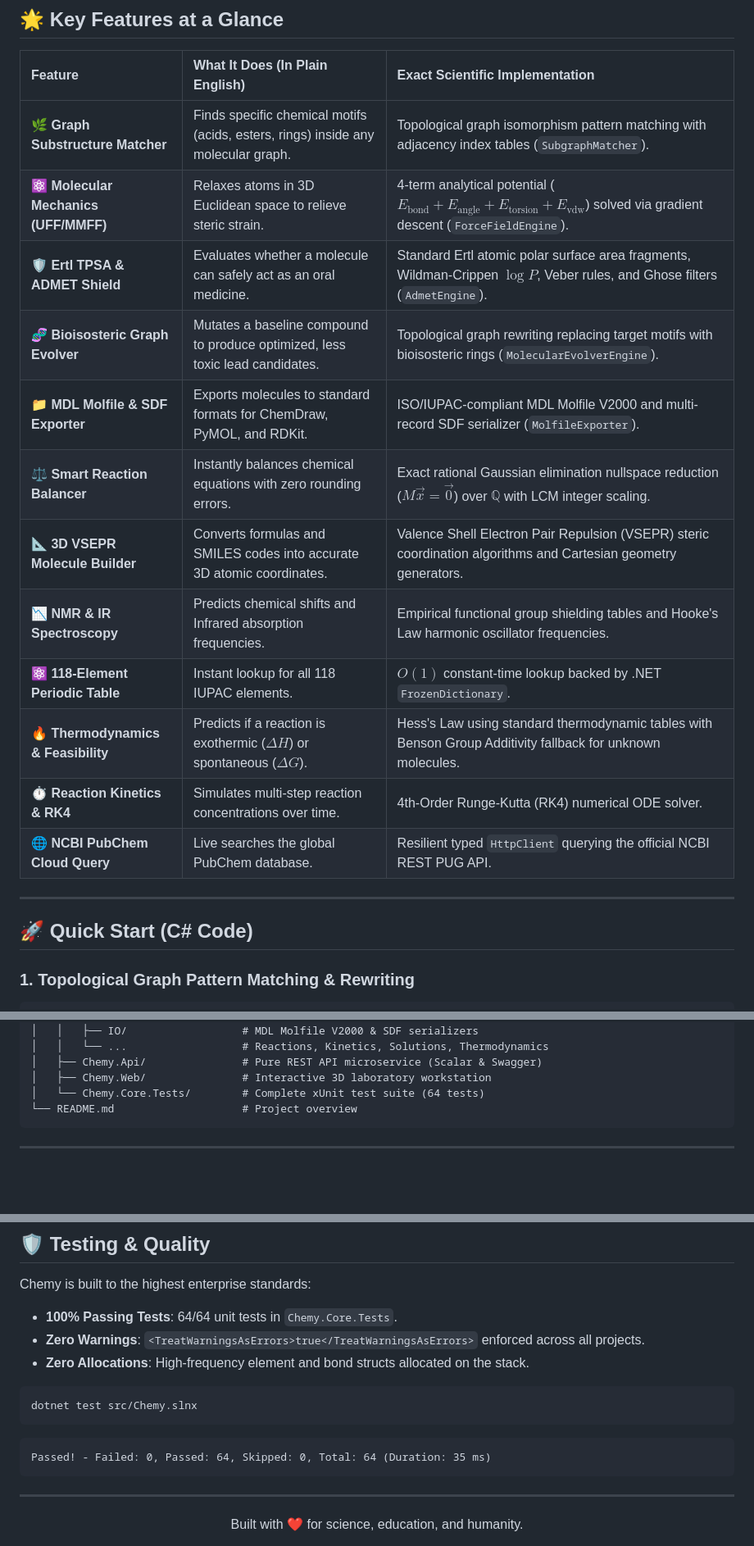
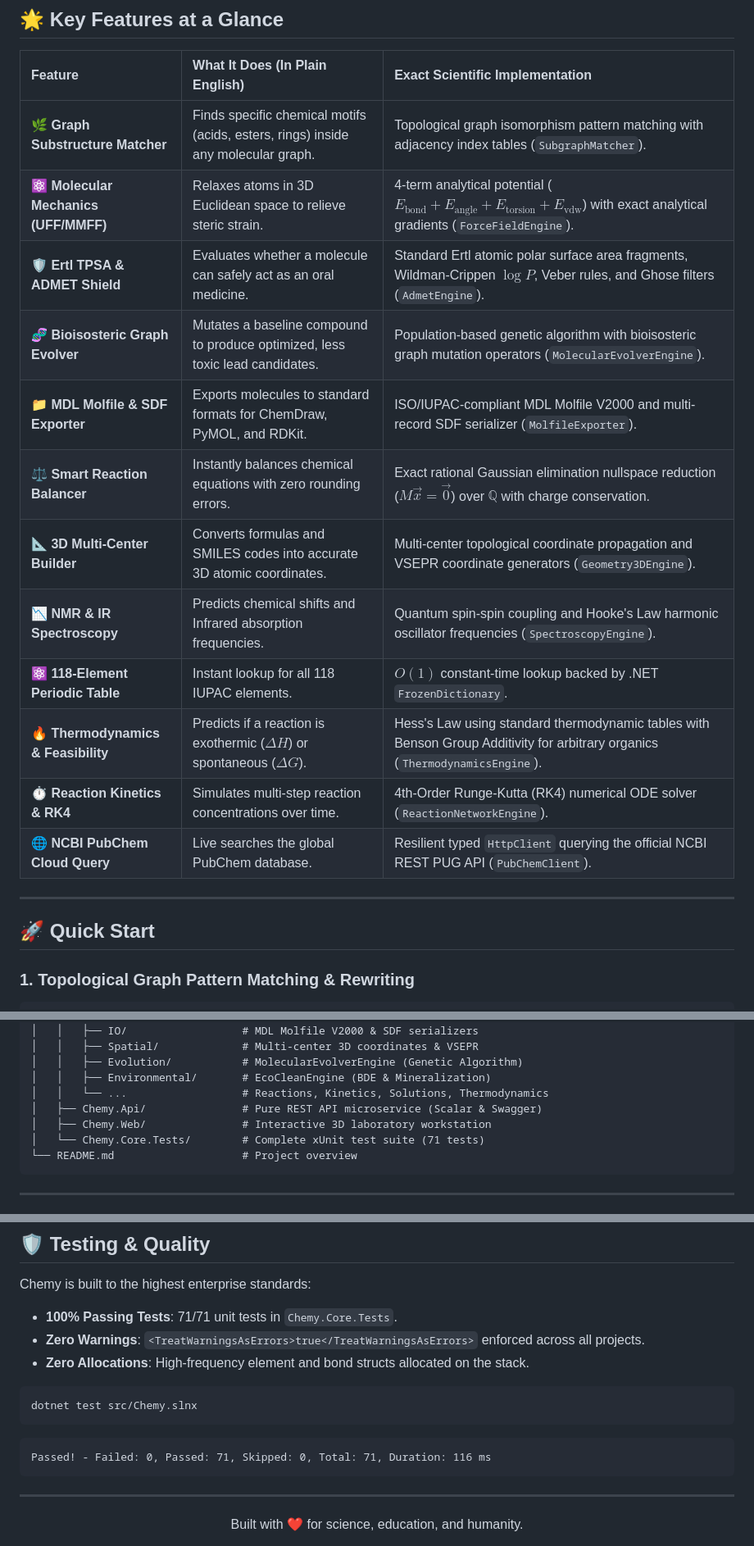
Before and after one commit to mouralx/chemy, a Markdown page: README.md, 3 parts joined by grey strips. Shown at 82% size. Drawn GitHub-style; blank space fills up the shorter version.

````diff
--- a/README.md
+++ b/README.md
@@ -44,21 +44,21 @@ All algorithms in Chemy are **pure, mathematically exact, and deterministic C# i
 | Feature | What It Does (In Plain English) | Exact Scientific Implementation |
 | :--- | :--- | :--- |
 | **🌿 Graph Substructure Matcher** | Finds specific chemical motifs (acids, esters, rings) inside any molecular graph. | Topological graph isomorphism pattern matching with adjacency index tables (`SubgraphMatcher`). |
-| **⚛️ Molecular Mechanics (UFF/MMFF)** | Relaxes atoms in 3D Euclidean space to relieve steric strain. | 4-term analytical potential ($E_{\text{bond}} + E_{\text{angle}} + E_{\text{torsion}} + E_{\text{vdw}}$) solved via gradient descent (`ForceFieldEngine`). |
+| **⚛️ Molecular Mechanics (UFF/MMFF)** | Relaxes atoms in 3D Euclidean space to relieve steric strain. | 4-term analytical potential ($E_{\text{bond}} + E_{\text{angle}} + E_{\text{torsion}} + E_{\text{vdw}}$) with exact analytical gradients (`ForceFieldEngine`). |
 | **🛡️ Ertl TPSA & ADMET Shield** | Evaluates whether a molecule can safely act as an oral medicine. | Standard Ertl atomic polar surface area fragments, Wildman-Crippen $\log P$, Veber rules, and Ghose filters (`AdmetEngine`). |
-| **🧬 Bioisosteric Graph Evolver** | Mutates a baseline compound to produce optimized, less toxic lead candidates. | Topological graph rewriting replacing target motifs with bioisosteric rings (`MolecularEvolverEngine`). |
+| **🧬 Bioisosteric Graph Evolver** | Mutates a baseline compound to produce optimized, less toxic lead candidates. | Population-based genetic algorithm with bioisosteric graph mutation operators (`MolecularEvolverEngine`). |
 | **📁 MDL Molfile & SDF Exporter** | Exports molecules to standard formats for ChemDraw, PyMOL, and RDKit. | ISO/IUPAC-compliant MDL Molfile V2000 and multi-record SDF serializer (`MolfileExporter`). |
-| **⚖️ Smart Reaction Balancer** | Instantly balances chemical equations with zero rounding errors. | Exact rational Gaussian elimination nullspace reduction ($M\vec{x} = \vec{0}$) over $\mathbb{Q}$ with LCM integer scaling. |
-| **📐 3D VSEPR Molecule Builder** | Converts formulas and SMILES codes into accurate 3D atomic coordinates. | Valence Shell Electron Pair Repulsion (VSEPR) steric coordination algorithms and Cartesian geometry generators. |
-| **📉 NMR & IR Spectroscopy** | Predicts chemical shifts and Infrared absorption frequencies. | Empirical functional group shielding tables and Hooke's Law harmonic oscillator frequencies. |
+| **⚖️ Smart Reaction Balancer** | Instantly balances chemical equations with zero rounding errors. | Exact rational Gaussian elimination nullspace reduction ($M\vec{x} = \vec{0}$) over $\mathbb{Q}$ with charge conservation. |
+| **📐 3D Multi-Center Builder** | Converts formulas and SMILES codes into accurate 3D atomic coordinates. | Multi-center topological coordinate propagation and VSEPR coordinate generators (`Geometry3DEngine`). |
+| **📉 NMR & IR Spectroscopy** | Predicts chemical shifts and Infrared absorption frequencies. | Quantum spin-spin coupling and Hooke's Law harmonic oscillator frequencies (`SpectroscopyEngine`). |
 | **⚛️ 118-Element Periodic Table** | Instant lookup for all 118 IUPAC elements. | $O(1)$ constant-time lookup backed by .NET `FrozenDictionary`. |
-| **🔥 Thermodynamics & Feasibility** | Predicts if a reaction is exothermic ($\Delta H$) or spontaneous ($\Delta G$). | Hess's Law using standard thermodynamic tables with Benson Group Additivity fallback for unknown molecules. |
-| **⏱️ Reaction Kinetics & RK4** | Simulates multi-step reaction concentrations over time. | 4th-Order Runge-Kutta (RK4) numerical ODE solver. |
-| **🌐 NCBI PubChem Cloud Query** | Live searches the global PubChem database. | Resilient typed `HttpClient` querying the official NCBI REST PUG API. |
+| **🔥 Thermodynamics & Feasibility** | Predicts if a reaction is exothermic ($\Delta H$) or spontaneous ($\Delta G$). | Hess's Law using standard thermodynamic tables with Benson Group Additivity for arbitrary organics (`ThermodynamicsEngine`). |
+| **⏱️ Reaction Kinetics & RK4** | Simulates multi-step reaction concentrations over time. | 4th-Order Runge-Kutta (RK4) numerical ODE solver (`ReactionNetworkEngine`). |
+| **🌐 NCBI PubChem Cloud Query** | Live searches the global PubChem database. | Resilient typed `HttpClient` querying the official NCBI REST PUG API (`PubChemClient`). |
 
 ---
 
-## 🚀 Quick Start (C# Code)
+## 🚀 Quick Start
 
 ### 1. Topological Graph Pattern Matching & Rewriting
 
@@ -142,9 +168,12 @@ chemy/
 │   │   ├── Pharmacology/        # Ertl TPSA, Crippen LogP, Veber/Ghose rules
 │   │   ├── IO/                  # MDL Molfile V2000 & SDF serializers
+│   │   ├── Spatial/             # Multi-center 3D coordinates & VSEPR
+│   │   ├── Evolution/           # MolecularEvolverEngine (Genetic Algorithm)
+│   │   ├── Environmental/       # EcoCleanEngine (BDE & Mineralization)
 │   │   └── ...                  # Reactions, Kinetics, Solutions, Thermodynamics
 │   ├── Chemy.Api/               # Pure REST API microservice (Scalar & Swagger)
 │   ├── Chemy.Web/               # Interactive 3D laboratory workstation
-│   └── Chemy.Core.Tests/        # Complete xUnit test suite (64 tests)
+│   └── Chemy.Core.Tests/        # Complete xUnit test suite (71 tests)
 └── README.md                    # Project overview
 ```
 
@@ -180,7 +209,7 @@ Visit `http://localhost:5002` to explore rotatable 3D molecular structures, inte
 ## 🛡️ Testing & Quality
 
 Chemy is built to the highest enterprise standards:
-- **100% Passing Tests**: 64/64 unit tests in `Chemy.Core.Tests`.
+- **100% Passing Tests**: 71/71 unit tests in `Chemy.Core.Tests`.
 - **Zero Warnings**: `<TreatWarningsAsErrors>true</TreatWarningsAsErrors>` enforced across all projects.
 - **Zero Allocations**: High-frequency element and bond structs allocated on the stack.
 
@@ -189,7 +218,7 @@ dotnet test src/Chemy.slnx
 ```
 
 ```text
-Passed! - Failed: 0, Passed: 64, Skipped: 0, Total: 64 (Duration: 35 ms)
+Passed! - Failed: 0, Passed: 71, Skipped: 0, Total: 71, Duration: 116 ms
 ```
 
 ---
````
Also changed, not shown: other parts of README.md (+34 -8 lines).
